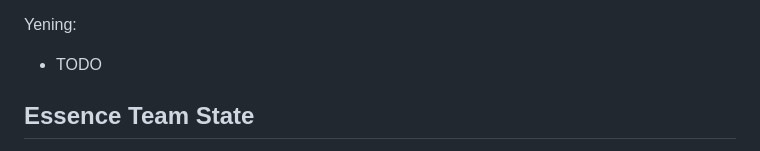
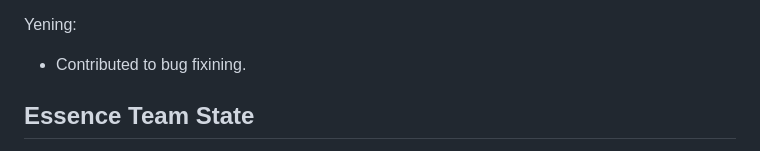
Before and after one commit to DD2480-Group1/CI-server, a Markdown page: README.md, the part around the change. Drawn GitHub-style.

Commit message:
add Yening Statement of contribution
add the last statement of contribution

Working #2
Closes #45

```diff
--- a/README.md
+++ b/README.md
@@ -136,7 +136,7 @@ Hannes:
 * Contributed to managing issues and reviewing pull requests.
 
 Yening:
-* TODO
+* Contributed to bug fixining.
 
 ## Essence Team State
 Most of the points have been achieved with some exceptions. In *seeded* we have achieved most of the relevant points except `governance rules`.  The point `leadership structure` can be a bit debatable since we decided not to have any leader but rather a collaborative effort take on assignments. Looking at the next category, *formed*, we have struggled a bit with some of the points, like `all team members understand how to perform their work` because of switching tools from C++ and CMAKE to Java and Maven. But in general, the team has mostly fulfilled all the points with the exception being `external collaborators`, since there are none. In regard to *collaborating*, we have achieved all the points to differing degrees. We sit together parallel and work in parallel as well as actively book meetings and communicate via our discord server. *Performing* points such as no backtracking, duplicate work, and reworking have so far been achieved, with each feature only needing cases some minor bug fixes. However, `the team consistently meets its commitments` and `identifies and addresses problems` can be a bit debatable since development time can at times be slow. It is often that major features are mostly done, but there might have popped up some additional helper feature, required for the major feature to work, which slows down development. Lastly, the points in `adjourning` have not been fulfilled and do not seem relevant to this assignment.
```
